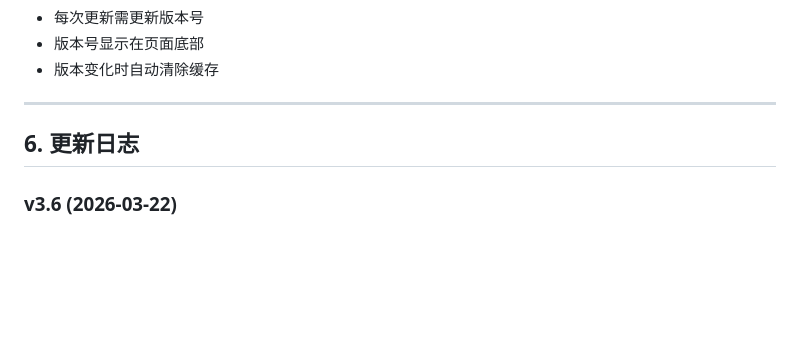
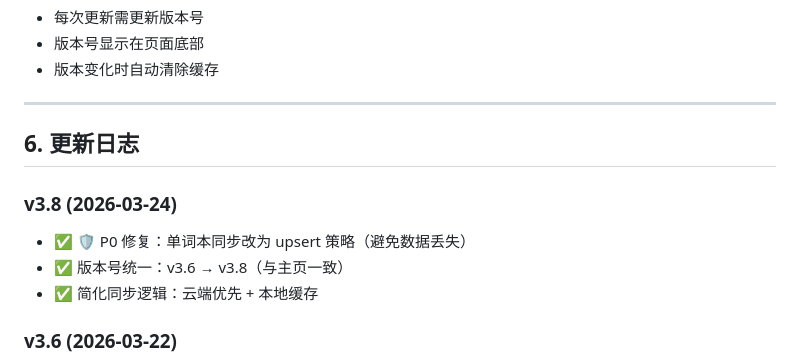
Before and after one commit to atomTONG83/TONGTONG2016-French, a Markdown page: CHARTER.md, the part around the change. Rendered like a GitHub page; blank space fills up the shorter version.

Commit message:
📝 更新 CHARTER.md 添加 v3.8 更新日志

```diff
--- a/CHARTER.md
+++ b/CHARTER.md
@@ -103,6 +103,11 @@ Lvl 6-7 (掌握): 极少数能完全掌握
 
 ## 6. 更新日志
 
+### v3.8 (2026-03-24)
+- ✅ 🛡️ P0 修复：单词本同步改为 upsert 策略（避免数据丢失）
+- ✅ 版本号统一：v3.6 → v3.8（与主页一致）
+- ✅ 简化同步逻辑：云端优先 + 本地缓存
+
 ### v3.6 (2026-03-22)
 - ✅ 修复星星同步问题 (3100 ⭐)
 - ✅ 智能数据源合并策略
```
